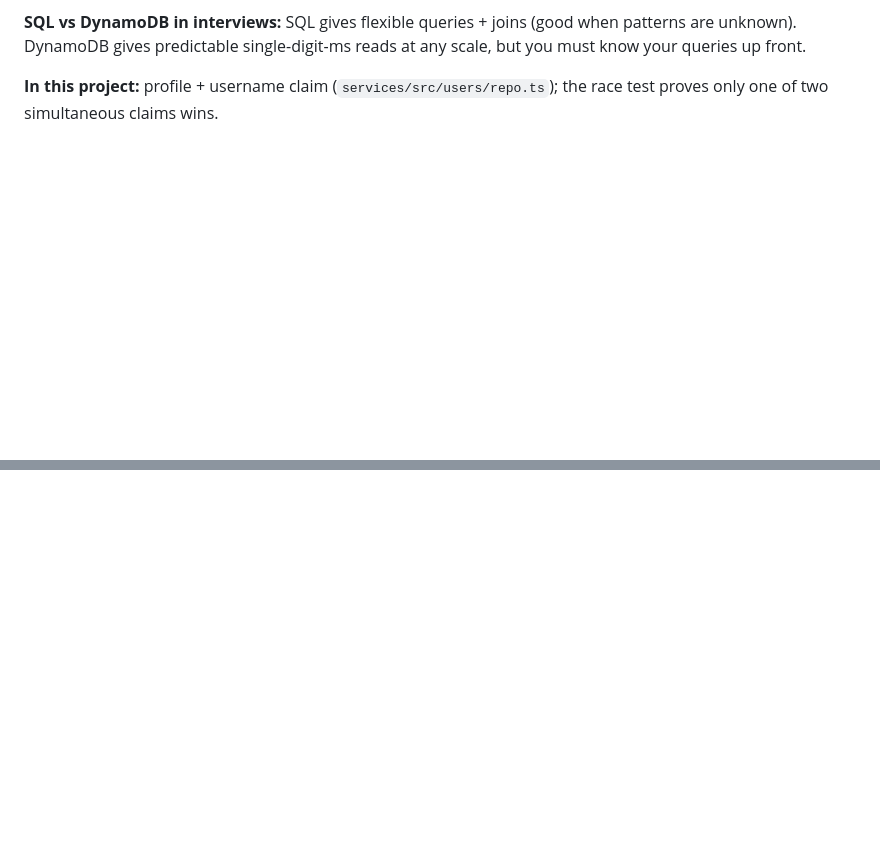
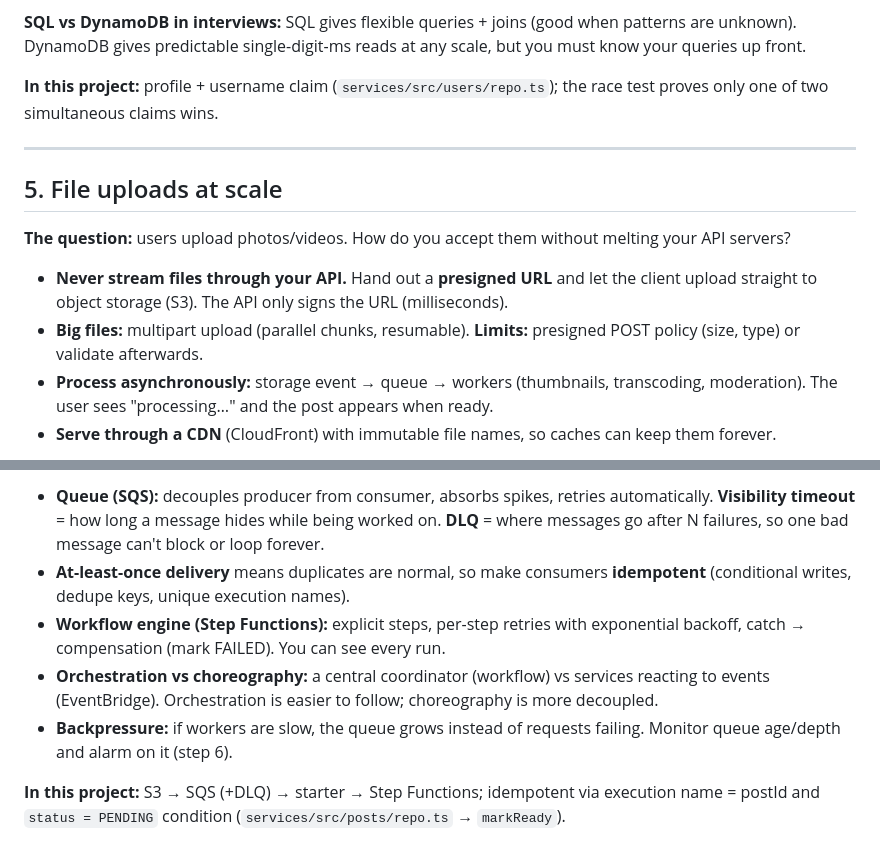
Before and after one commit to Am4nn/aws-instagram-lite, a Markdown page: docs/learn/system-design-notes.md, 2 parts joined by grey strips. GitHub-like rendering; blank space fills up the shorter version.

```diff
--- a/docs/learn/system-design-notes.md
+++ b/docs/learn/system-design-notes.md
@@ -116,3 +116,18 @@ DynamoDB gives predictable single-digit-ms reads at any scale, but you must know
 
 **In this project:** profile + username claim (`services/src/users/repo.ts`); the race test
 proves only one of two simultaneous claims wins.
+
+---
+
+## 5. File uploads at scale
+
+**The question:** users upload photos/videos. How do you accept them without melting your API servers?
+
+- **Never stream files through your API.** Hand out a **presigned URL** and let the client upload
+  straight to object storage (S3). The API only signs the URL (milliseconds).
+- **Big files:** multipart upload (parallel chunks, resumable). **Limits:** presigned POST policy
+  (size, type) or validate afterwards.
+- **Process asynchronously:** storage event → queue → workers (thumbnails, transcoding, moderation).
+  The user sees "processing…" and the post appears when ready.
+- **Serve through a CDN** (CloudFront) with immutable file names, so caches can keep them forever.
+
@@ -118,0 +148,14 @@ proves only one of two simultaneous claims wins.
+- **Queue (SQS):** decouples producer from consumer, absorbs spikes, retries automatically.
+  **Visibility timeout** = how long a message hides while being worked on. **DLQ** = where messages
+  go after N failures, so one bad message can't block or loop forever.
+- **At-least-once delivery** means duplicates are normal, so make consumers **idempotent**
+  (conditional writes, dedupe keys, unique execution names).
+- **Workflow engine (Step Functions):** explicit steps, per-step retries with exponential backoff,
+  catch → compensation (mark FAILED). You can see every run.
+- **Orchestration vs choreography:** a central coordinator (workflow) vs services reacting to
+  events (EventBridge). Orchestration is easier to follow; choreography is more decoupled.
+- **Backpressure:** if workers are slow, the queue grows instead of requests failing. Monitor queue
+  age/depth and alarm on it (step 6).
+
+**In this project:** S3 → SQS (+DLQ) → starter → Step Functions; idempotent via execution name =
+postId and `status = PENDING` condition (`services/src/posts/repo.ts` → `markReady`).
```
Also changed, not shown: other parts of docs/learn/system-design-notes.md (+14 -0 lines), docs/learn/03-upload-pipeline.md (added, +85 -0 lines), docs/learn/README.md (+7 -0 lines), docs/learn/img/02-profile.png, docs/learn/img/03-grid.png (added), 5 other files.
